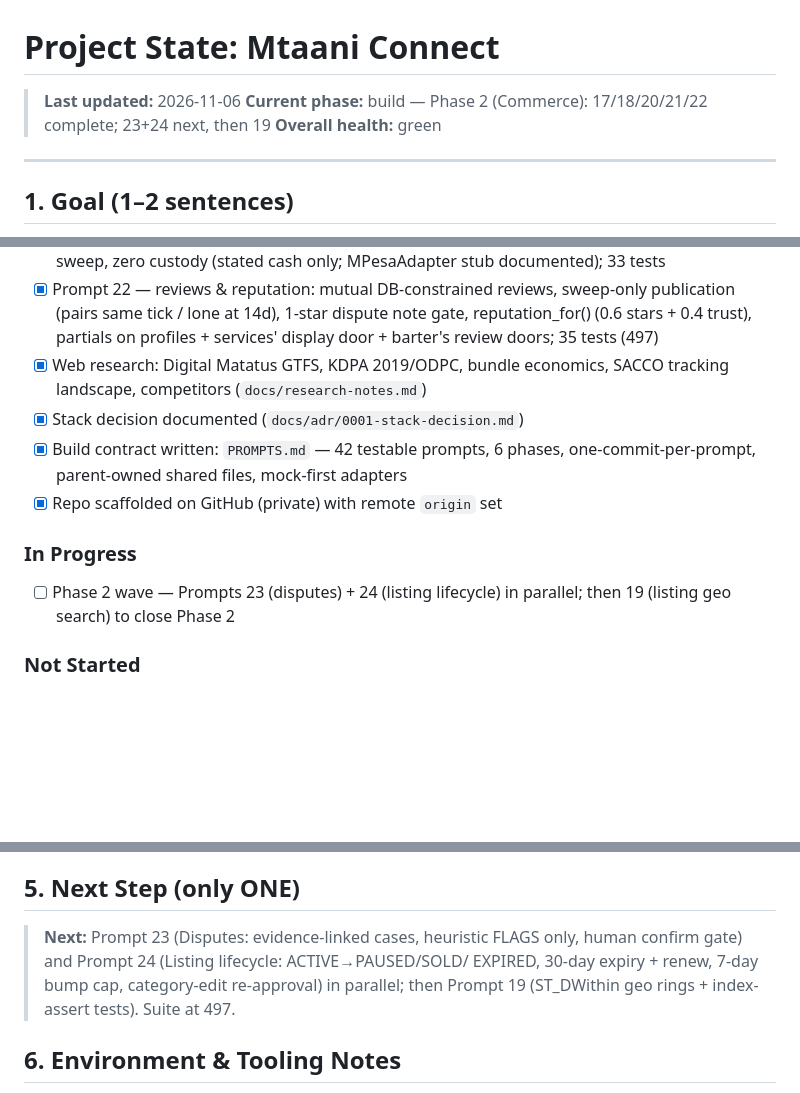
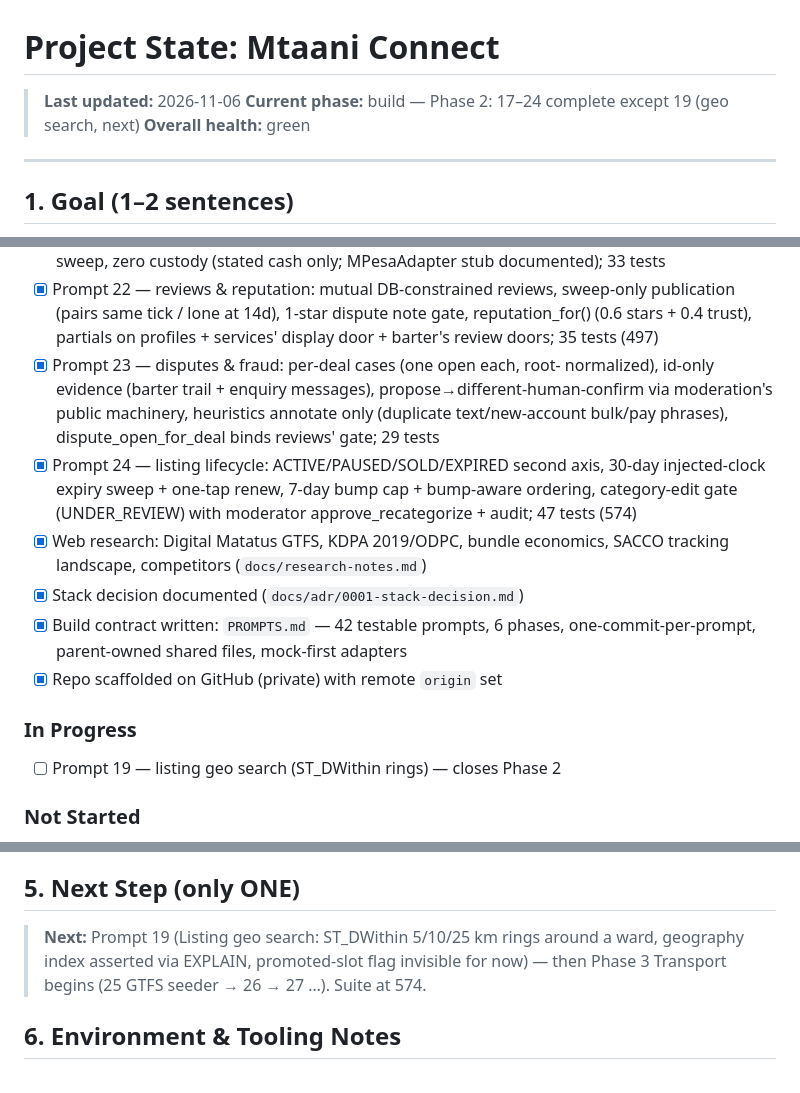
Before and after one commit to drwjkirkpatrick-web/mtaani-connect, a Markdown page: Project_state.md, 3 parts joined by grey strips. Rendered like a GitHub page; blank space fills up the shorter version.

Commit message:
Docs: Phase 2 nearly closed (17–24 minus 19); 574 tests green

```diff
--- a/Project_state.md
+++ b/Project_state.md
@@ -1,7 +1,7 @@
 # Project State: Mtaani Connect
 
 > **Last updated:** 2026-11-06
-> **Current phase:** build — Phase 2 (Commerce): 17/18/20/21/22 complete; 23+24 next, then 19
+> **Current phase:** build — Phase 2: 17–24 complete except 19 (geo search, next)
 > **Overall health:** green
 
 ---
@@ -86,6 +86,15 @@ KDPA-compliant from day one.
       sweep-only publication (pairs same tick / lone at 14d), 1-star dispute
       note gate, reputation_for() (0.6 stars + 0.4 trust), partials on
       profiles + services' display door + barter's review doors; 35 tests (497)
+- [x] Prompt 23 — disputes & fraud: per-deal cases (one open each, root-
+      normalized), id-only evidence (barter trail + enquiry messages),
+      propose→different-human-confirm via moderation's public machinery,
+      heuristics annotate only (duplicate text/new-account bulk/pay phrases),
+      dispute_open_for_deal binds reviews' gate; 29 tests
+- [x] Prompt 24 — listing lifecycle: ACTIVE/PAUSED/SOLD/EXPIRED second axis,
+      30-day injected-clock expiry sweep + one-tap renew, 7-day bump cap +
+      bump-aware ordering, category-edit gate (UNDER_REVIEW) with moderator
+      approve_recategorize + audit; 47 tests (574)
 - [x] Web research: Digital Matatus GTFS, KDPA 2019/ODPC, bundle economics,
       SACCO tracking landscape, competitors (`docs/research-notes.md`)
 - [x] Stack decision documented (`docs/adr/0001-stack-decision.md`)
@@ -94,8 +103,7 @@ KDPA-compliant from day one.
 - [x] Repo scaffolded on GitHub (private) with remote `origin` set
 
 ### In Progress
-- [ ] Phase 2 wave — Prompts 23 (disputes) + 24 (listing lifecycle) in
-      parallel; then 19 (listing geo search) to close Phase 2
+- [ ] Prompt 19 — listing geo search (ST_DWithin rings) — closes Phase 2
 
 ### Not Started
 - [ ] Phase 3 (25–31), Phase 4 (32–34), Phase 5 (36–42)
@@ -125,11 +133,10 @@ KDPA-compliant from day one.
 
 ## 5. Next Step (only ONE)
 
-> **Next:** Prompt 23 (Disputes: evidence-linked cases, heuristic FLAGS only,
-> human confirm gate) and Prompt 24 (Listing lifecycle: ACTIVE→PAUSED/SOLD/
-> EXPIRED, 30-day expiry + renew, 7-day bump cap, category-edit re-approval)
-> in parallel; then Prompt 19 (ST_DWithin geo rings + index-assert tests).
-> Suite at 497.
+> **Next:** Prompt 19 (Listing geo search: ST_DWithin 5/10/25 km rings around
+> a ward, geography index asserted via EXPLAIN, promoted-slot flag invisible
+> for now) — then Phase 3 Transport begins (25 GTFS seeder → 26 → 27 …).
+> Suite at 574.
 
 ## 6. Environment & Tooling Notes
 
```
Also changed, not shown: PROMPTS.md (+2 -2 lines).
